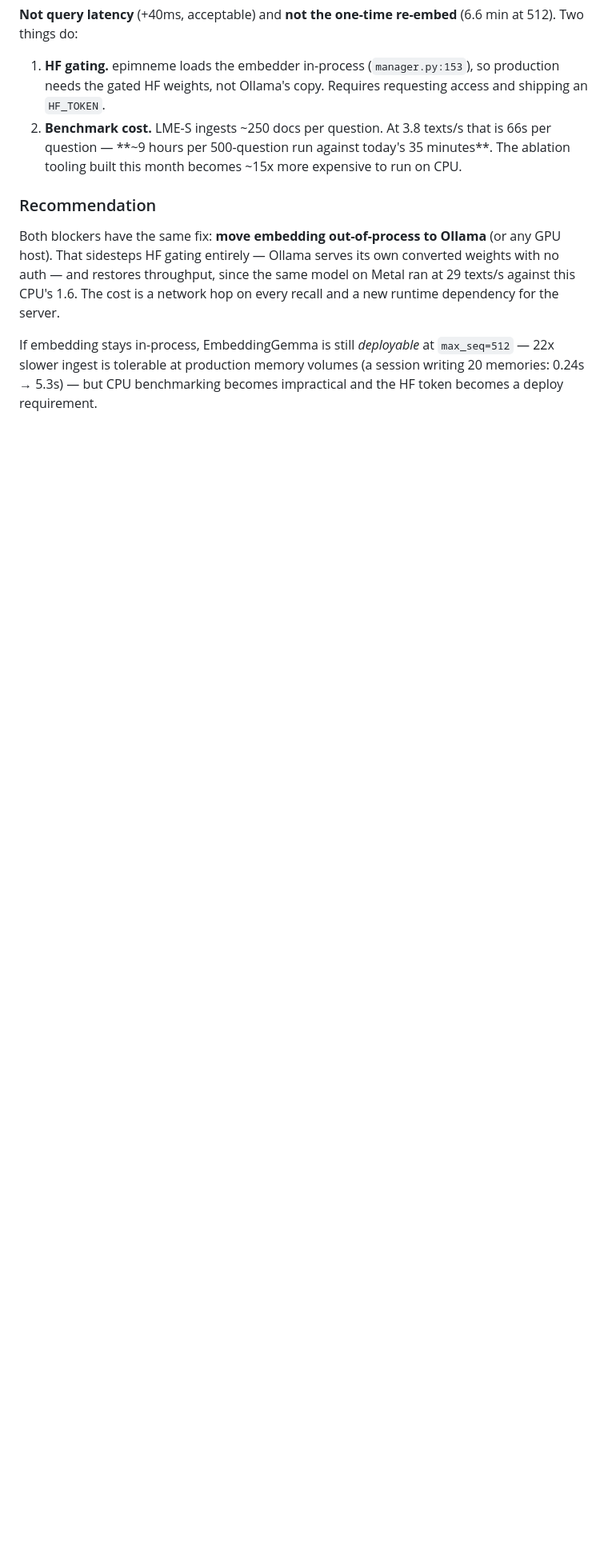
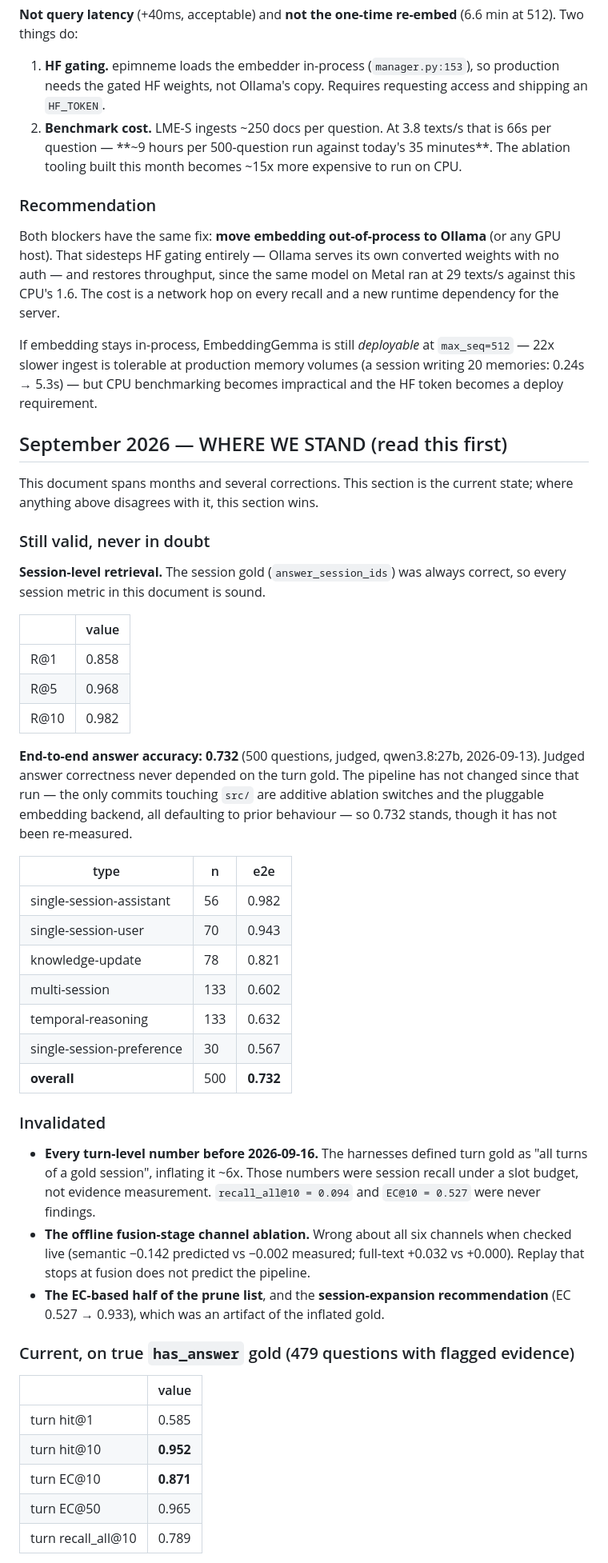
Before and after one commit to alewman/epimneme, a Markdown page: benchmarks/BENCHMARK_RESULTS.md, the part around one of its changes. Shown at 80% size. Rendered like a GitHub page; blank space fills up the shorter version.

```diff
--- a/benchmarks/BENCHMARK_RESULTS.md
+++ b/benchmarks/BENCHMARK_RESULTS.md
@@ -1902,3 +1902,58 @@ If embedding stays in-process, EmbeddingGemma is still *deployable* at
 `max_seq=512` — 22x slower ingest is tolerable at production memory volumes
 (a session writing 20 memories: 0.24s → 5.3s) — but CPU benchmarking becomes
 impractical and the HF token becomes a deploy requirement.
+
+## September 2026 — WHERE WE STAND (read this first)
+
+This document spans months and several corrections. This section is the current
+state; where anything above disagrees with it, this section wins.
+
+### Still valid, never in doubt
+
+**Session-level retrieval.** The session gold (`answer_session_ids`) was always
+correct, so every session metric in this document is sound.
+
+| | value |
+|---|---|
+| R@1 | 0.858 |
+| R@5 | 0.968 |
+| R@10 | 0.982 |
+
+**End-to-end answer accuracy: 0.732** (500 questions, judged, qwen3.8:27b,
+2026-09-13). Judged answer correctness never depended on the turn gold. The
+pipeline has not changed since that run — the only commits touching `src/` are
+additive ablation switches and the pluggable embedding backend, all defaulting
+to prior behaviour — so 0.732 stands, though it has not been re-measured.
+
+| type | n | e2e |
+|---|---|---|
+| single-session-assistant | 56 | 0.982 |
+| single-session-user | 70 | 0.943 |
+| knowledge-update | 78 | 0.821 |
+| multi-session | 133 | 0.602 |
+| temporal-reasoning | 133 | 0.632 |
+| single-session-preference | 30 | 0.567 |
+| **overall** | 500 | **0.732** |
+
+### Invalidated
+
+- **Every turn-level number before 2026-09-16.** The harnesses defined turn gold
+  as "all turns of a gold session", inflating it ~6x. Those numbers were session
+  recall under a slot budget, not evidence measurement. `recall_all@10 = 0.094`
+  and `EC@10 = 0.527` were never findings.
+- **The offline fusion-stage channel ablation.** Wrong about all six channels
+  when checked live (semantic −0.142 predicted vs −0.002 measured; full-text
+  +0.032 vs +0.000). Replay that stops at fusion does not predict the pipeline.
+- **The EC-based half of the prune list**, and the **session-expansion
+  recommendation** (EC 0.527 → 0.933), which was an artifact of the inflated gold.
+
+### Current, on true `has_answer` gold (479 questions with flagged evidence)
+
+| | value |
+|---|---|
+| turn hit@1 | 0.585 |
+| turn hit@10 | **0.952** |
+| turn EC@10 | **0.871** |
+| turn EC@50 | 0.965 |
+| turn recall_all@10 | 0.789 |
+
```
Also changed, not shown: other parts of benchmarks/BENCHMARK_RESULTS.md (+42 -0 lines).
